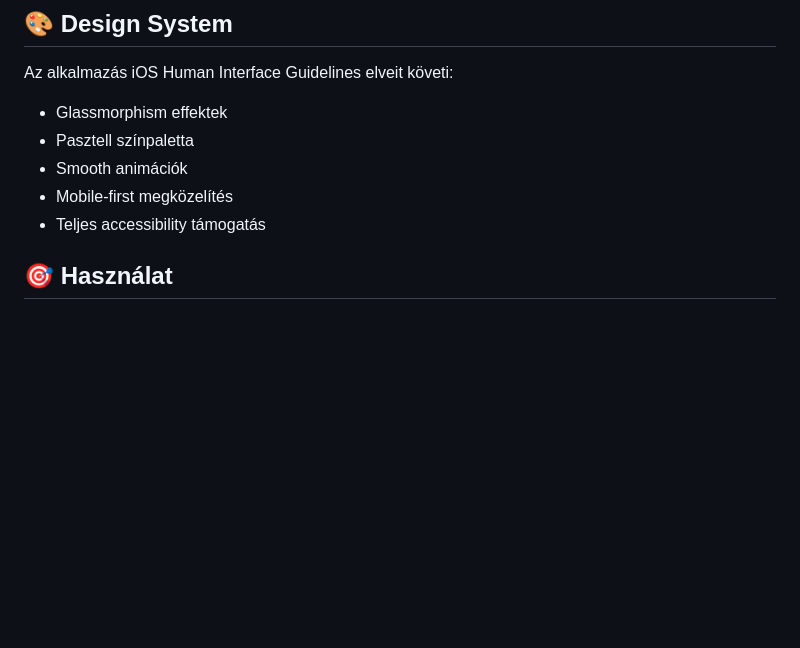
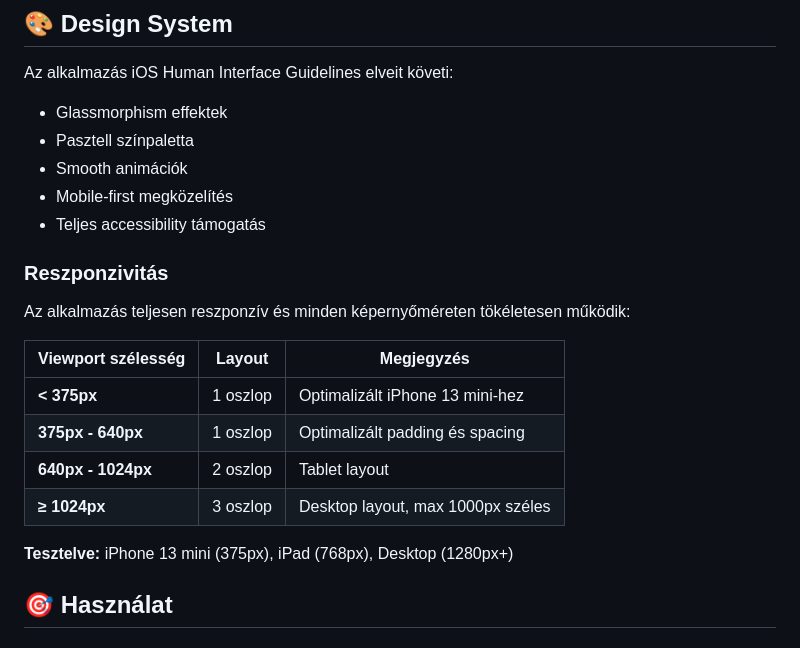
Before and after one commit to tornadolaci/notizz, a Markdown page: README.md, the part around the change. GitHub-like rendering; blank space fills up the shorter version.

```diff
--- a/README.md
+++ b/README.md
@@ -81,6 +81,18 @@ Az alkalmazás iOS Human Interface Guidelines elveit követi:
 - Smooth animációk
 - Mobile-first megközelítés
 - Teljes accessibility támogatás
+
+### Reszponzivitás
+Az alkalmazás teljesen reszponzív és minden képernyőméreten tökéletesen működik:
+
+| Viewport szélesség | Layout | Megjegyzés |
+|---|---|---|
+| **< 375px** | 1 oszlop | Optimalizált iPhone 13 mini-hez |
+| **375px - 640px** | 1 oszlop | Optimalizált padding és spacing |
+| **640px - 1024px** | 2 oszlop | Tablet layout |
+| **≥ 1024px** | 3 oszlop | Desktop layout, max 1000px széles |
+
+**Tesztelve:** iPhone 13 mini (375px), iPad (768px), Desktop (1280px+)
 
 ## 🎯 Használat
 
```
Also changed, not shown: design-system.md (+24 -3 lines).
